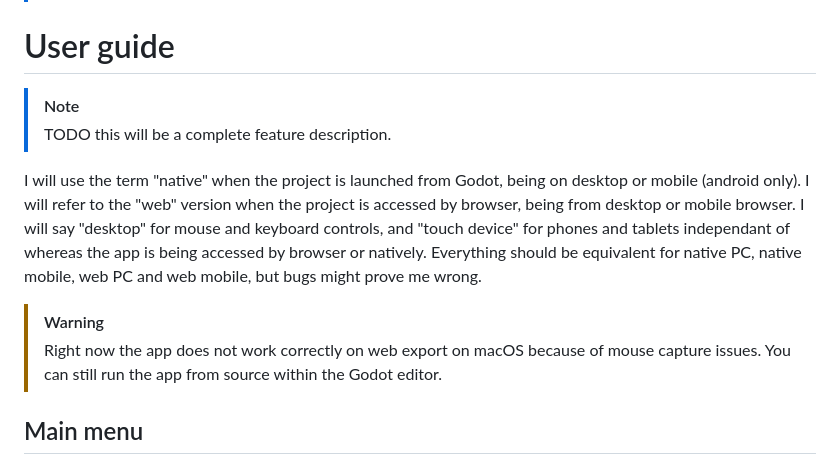
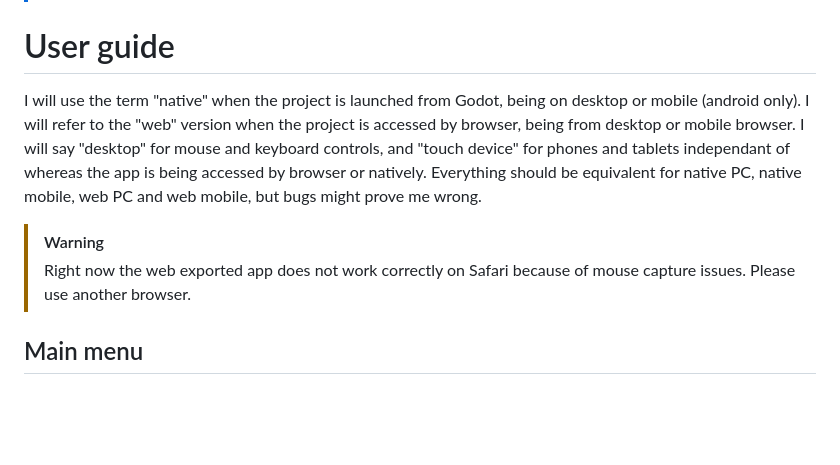
Before and after one commit to srampinogroup/PES-trotter, a Markdown page: README.md, the part around the change. Rendered like a GitHub page; blank space fills up the shorter version.

```diff
--- a/README.md
+++ b/README.md
@@ -43,16 +43,13 @@ The user guide is available below. Feel free to open an issue if you found a bug
 
 # User guide
 
-> [!NOTE]
-> TODO this will be a complete feature description.
-
 I will use the term "native" when the project is launched from Godot, being on desktop or mobile (android only).
 I will refer to the "web" version when the project is accessed by browser, being from desktop or mobile browser.
 I will say "desktop" for mouse and keyboard controls, and "touch device" for phones and tablets independant of whereas the app is being accessed by browser or natively.
 Everything should be equivalent for native PC, native mobile, web PC and web mobile, but bugs might prove me wrong.
 
 > [!WARNING]
-> Right now the app does not work correctly on web export on macOS because of mouse capture issues. You can still run the app from source within the Godot editor.
+> Right now the web exported app does not work correctly on Safari because of mouse capture issues. Please use another browser.
 
 ## Main menu
 
```
